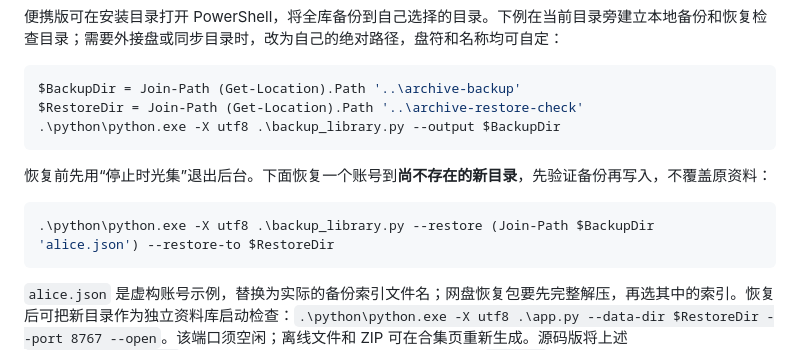
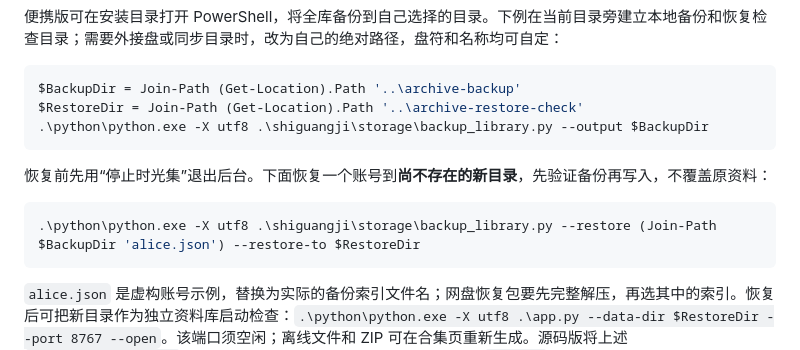
Before and after one commit to hyunfan/shiguangji-release, a Markdown page: README.md, the part around the change. Rendered like a GitHub page.

Commit message:
文档：说明 shiguangji/ 包结构并更新模块路径
- ARCHITECTURE.md 新增“代码布局”，模块边界表和正文改用新路径；补充从平铺布局升级/回退时旧文件的处理说明。
- README 的全库备份/恢复命令改为 shiguangji\storage\backup_library.py。
- CHANGELOG 增加“未发布”条目。

````diff
--- a/README.md
+++ b/README.md
@@ -106,13 +106,13 @@ python -X utf8 app.py --open
 ```powershell
 $BackupDir = Join-Path (Get-Location).Path '..\archive-backup'
 $RestoreDir = Join-Path (Get-Location).Path '..\archive-restore-check'
-.\python\python.exe -X utf8 .\backup_library.py --output $BackupDir
+.\python\python.exe -X utf8 .\shiguangji\storage\backup_library.py --output $BackupDir
 ```
 
 恢复前先用“停止时光集”退出后台。下面恢复一个账号到**尚不存在的新目录**，先验证备份再写入，不覆盖原资料：
 
 ```powershell
-.\python\python.exe -X utf8 .\backup_library.py --restore (Join-Path $BackupDir 'alice.json') --restore-to $RestoreDir
+.\python\python.exe -X utf8 .\shiguangji\storage\backup_library.py --restore (Join-Path $BackupDir 'alice.json') --restore-to $RestoreDir
 ```
 
 `alice.json` 是虚构账号示例，替换为实际的备份索引文件名；网盘恢复包要先完整解压，再选其中的索引。恢复后可把新目录作为独立资料库启动检查：`.\python\python.exe -X utf8 .\app.py --data-dir $RestoreDir --port 8767 --open`。该端口须空闲；离线文件和 ZIP 可在合集页重新生成。源码版将上述 `.\python\python.exe` 换为系统 Python。保留整个备份目录，包括 `objects` 文件夹；不要只复制账号 JSON。相同硬盘上的备份不能防止磁盘损坏。
````
Also changed, not shown: ARCHITECTURE.md (+48 -28 lines), CHANGELOG.md (+6 -0 lines).
